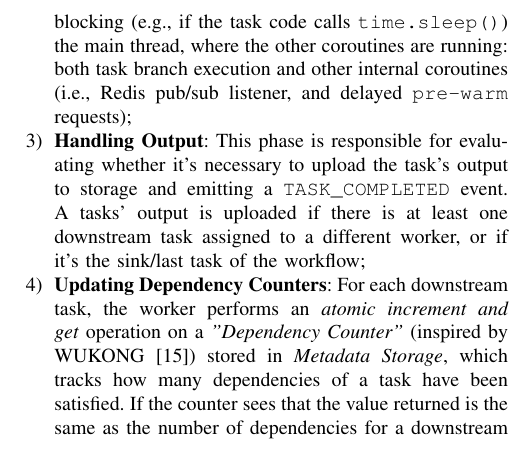
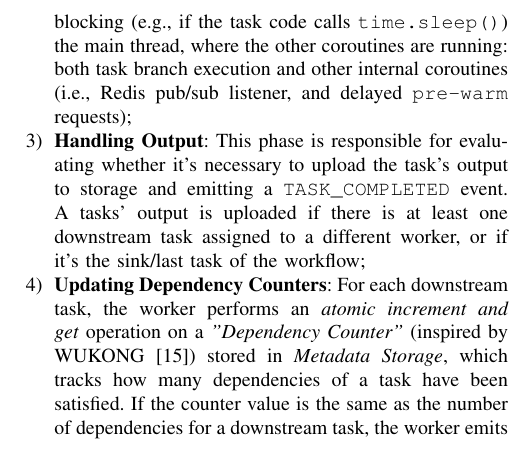
Before and after one commit to 48302-DiogoJesus/DgJ_MEIC_paper, a LaTeX paper (main.tex): part of one column of page 8 of 20, cut so that both start at the same text. Compiled offline with pdfLaTeX; a missing font is replaced by an installed copy or a similar font; a LaTeX package or settings file that is missing is left out.

Commit message:
minor fix

```diff
--- a/main.tex
+++ b/main.tex
@@ -423,7 +423,7 @@ After this preparation phase, the worker starts executing its initial tasks conc
     \item \textbf{Gathering Dependencies}: Check which dependencies are missing (not downloaded yet) and download them from storage. Some dependencies might be present in the local representation of the DAG if \texttt{pre-load} was applied, if the same worker executed some of the upstream tasks, or if the worker already downloaded large hardcoded data because previous tasks needed it;
     \item \textbf{Executing Task}: After gathering all task dependencies (upstream task outputs and hardcoded data), it executes the task's code. Its function code is embedded within the workflow representation so it can be easily executed by the workers, similarly to WUKONG. This enables the worker to remain generic, capable of receiving and executing arbitrary task code (except async functions, since \textit{cloudpickle} can't serialize them). Tasks' code execute on a separate thread, to avoid slowing down or even blocking (e.g., if the task code calls \texttt{time.sleep()}) the main thread, where the other coroutines are running: both task branch execution and other internal coroutines (i.e., Redis pub/sub listener, and delayed \texttt{pre-warm} requests);
     \item \textbf{Handling Output}: This phase is responsible for evaluating whether it's necessary to upload the task's output to storage and emitting a \texttt{TASK\_COMPLETED} event. A tasks' output is uploaded if there is at least one downstream task assigned to a different worker, or if it's the sink/last task of the workflow;
-    \item \textbf{Updating Dependency Counters}: For each downstream task, the worker performs an \textit{atomic increment and get} operation on a \textit{"Dependency Counter"} (inspired by WUKONG~\cite{wukong_2}) stored in \textit{Metadata Storage}, which tracks how many dependencies of a task have been satisfied. If the counter sees that the value returned is the same as the number of dependencies for a downstream task, the worker emits a \texttt{TASK\_READY} event for that task, signaling other workers or workers that aren't active yet that the task became ready to execute;
+    \item \textbf{Updating Dependency Counters}: For each downstream task, the worker performs an \textit{atomic increment and get} operation on a \textit{"Dependency Counter"} (inspired by WUKONG~\cite{wukong_2}) stored in \textit{Metadata Storage}, which tracks how many dependencies of a task have been satisfied. If the counter value is the same as the number of dependencies for a downstream task, the worker emits a \texttt{TASK\_READY} event for that task, signaling other workers or workers that aren't active yet that the task became ready to execute;
     \item \textbf{Delegating Downstream Tasks}: After updating dependency counters, the worker knows which tasks became \textit{ready}. The worker then consults the execution plan to determine how to proceed for each of those tasks: for tasks assigned to the same worker and with no remaining unfulfilled dependencies, the worker will execute it (one \textit{coroutine} for each task); for tasks assigned to another worker \textbf{that is already active}, a \texttt{TASK\_READY} event is emitted; for tasks assigned to another worker \textbf{that is not active}, this worker launches the target worker, indicating the branches (\textit{immediate task identifiers}) it should execute. Because of the planner validation mentioned in Section ~\ref{ss:static_workflow_planning}, it is possible for a worker to know, at any point in time, whether another worker is already active or not just by looking at the workflow structure and respective plan.
 \end{enumerate}
 
```
Also changed, not shown: main.pdf, 3 other files. Lines whose indentation alone changed are shown as unchanged.
